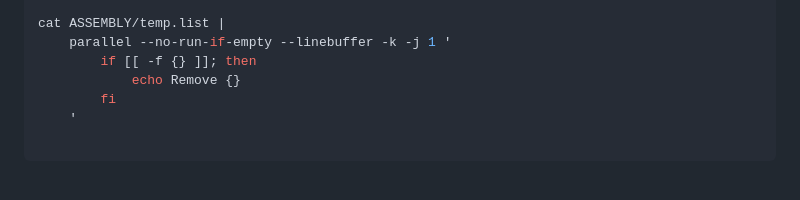
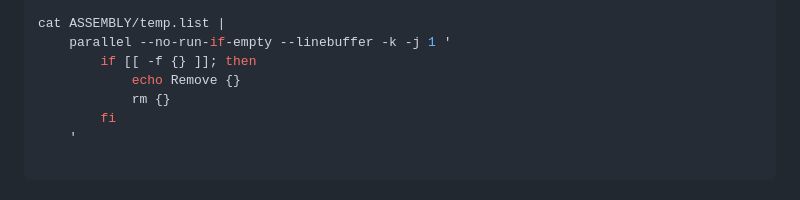
Before and after one commit to wang-q/genomes, a Markdown page: Bacteria.md, the part around the change. GitHub-like rendering.

```diff
--- a/Bacteria.md
+++ b/Bacteria.md
@@ -473,6 +473,7 @@ cat ASSEMBLY/temp.list |
     parallel --no-run-if-empty --linebuffer -k -j 1 '
         if [[ -f {} ]]; then
             echo Remove {}
+            rm {}
         fi
     '
 
```
